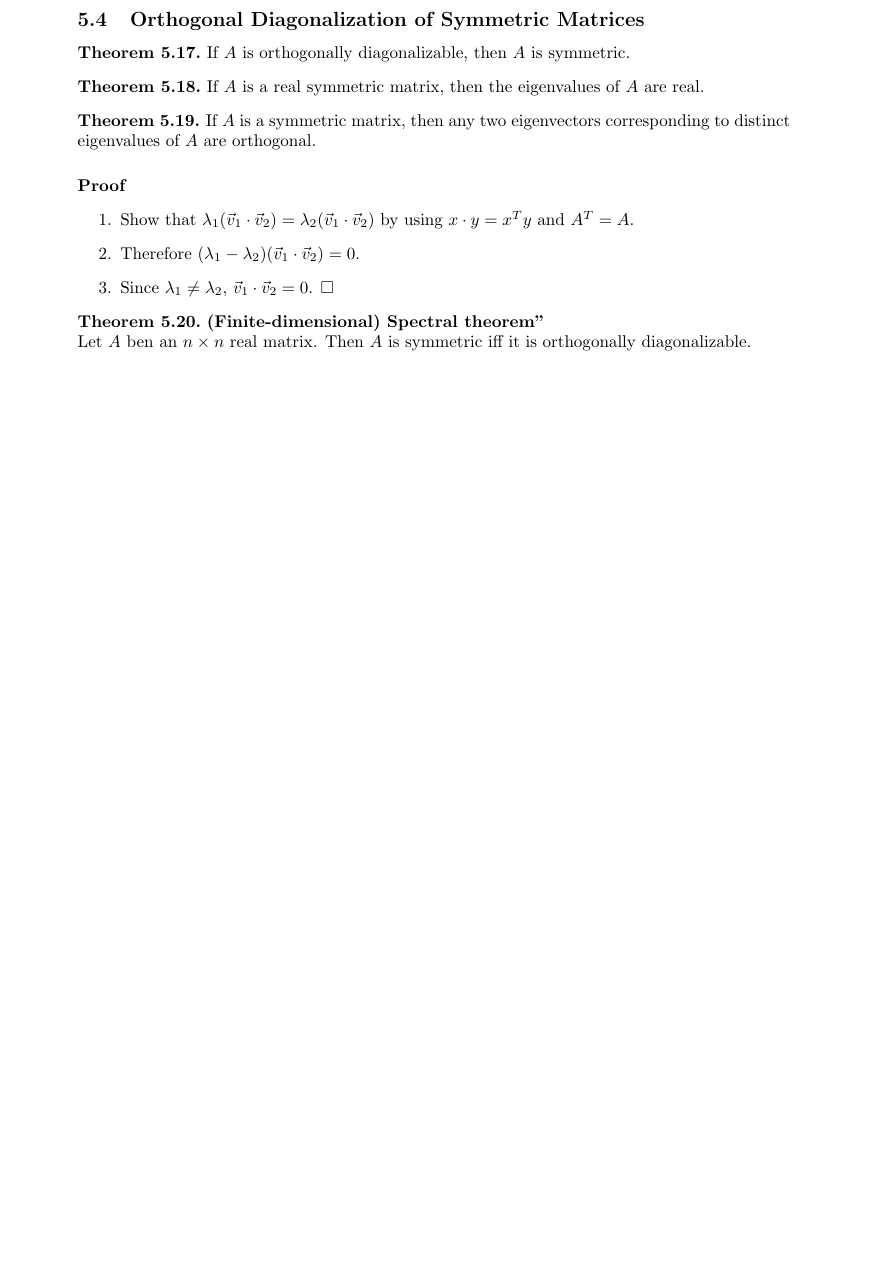
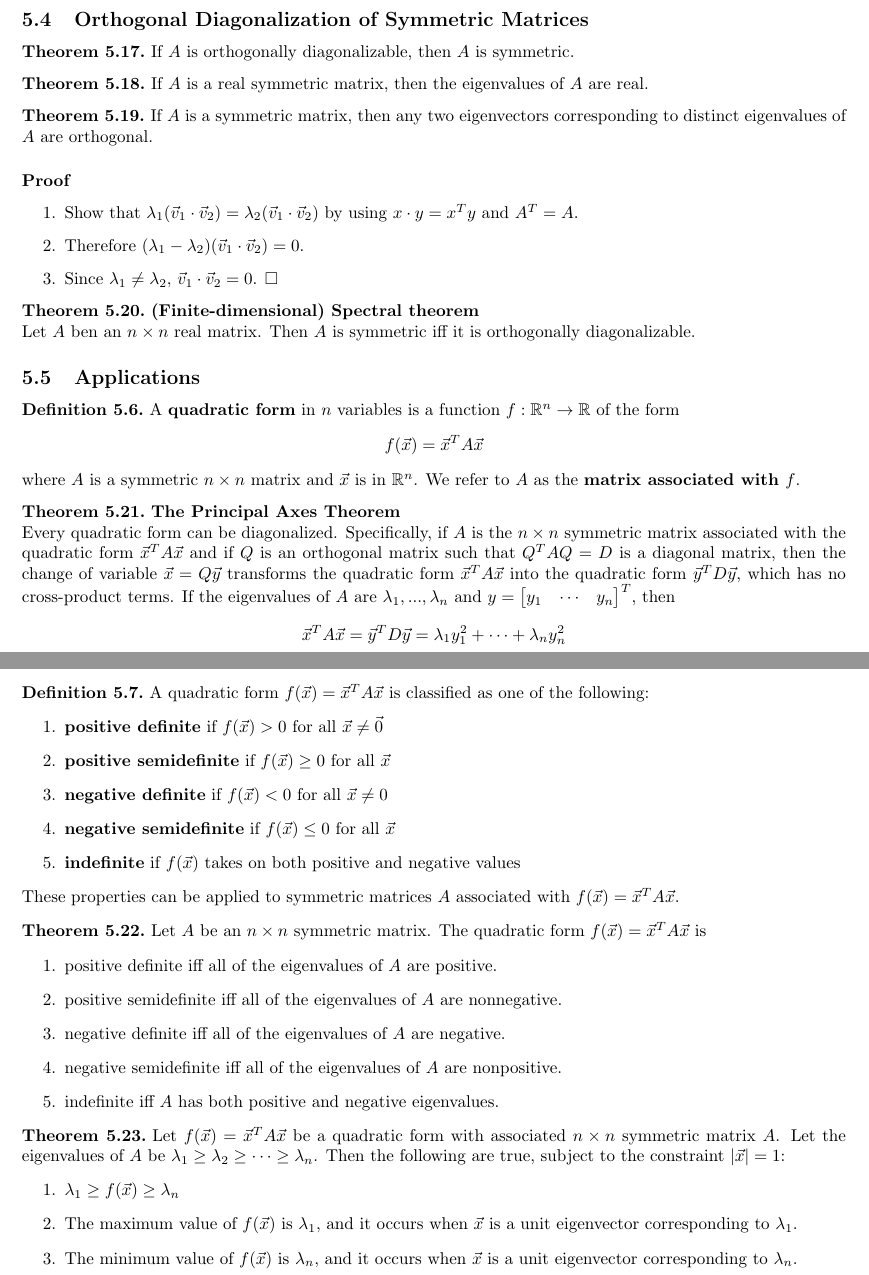
Before and after one commit to mifrandir/edinburgh, a LaTeX problem sheet (ILA/exam-notes/notes.tex): part of page 7 of 7 before the commit and two parts of pages 6 and 7 of 7 after it, the two joined at a grey line, cut so that both start at the same text, the shorter picture padded with empty space. Compiled offline with pdfLaTeX.

Commit message:
Reading 10B

```diff
--- a/ILA/exam-notes/notes.tex
+++ b/ILA/exam-notes/notes.tex
@@ -1,5 +1,6 @@
 \documentclass{article}
 \usepackage[a4paper]{geometry}
+\geometry{tmargin=3cm, bmargin=3cm, lmargin=2cm, rmargin=2cm}
 \usepackage{babel}
 \usepackage{amsmath}
 \usepackage{amssymb}
@@ -425,7 +426,54 @@
     \item Since $\lambda_1\not=\lambda_2$, $\vec v_1 \cdot \vec v_2=0$. $\square$
 \end{enumerate}
 \begin{theorem}
-    \textbf{(Finite-dimensional) Spectral theorem"}\\
+    \textbf{(Finite-dimensional) Spectral theorem}\\
     Let $A$ ben an $n\times n$ real matrix. Then $A$ is symmetric iff it is orthogonally diagonalizable.
 \end{theorem}
+\subsection{Applications}
+\begin{definition}
+    A \textbf{quadratic form} in $n$ variables is a function $f:\mathbb{R}^n\to\mathbb{R}$ of the form
+    \begin{align*}
+        f(\vec x) = \vec x^TA\vec x
+    \end{align*}
+    where $A$ is a symmetric $n\times n$ matrix and $\vec x$ is in $\mathbb{R}^n$. We refer to $A$ as the \textbf{matrix associated with $f$}.
+\end{definition}
+\begin{theorem}
+    \textbf{The Principal Axes Theorem}\\
+    Every quadratic form can be diagonalized. Specifically, if $A$ is the $n\times n$ symmetric matrix associated with the quadratic form $\vec x^TA\vec x$ and if $Q$ is an orthogonal matrix such that $Q^TAQ=D$ is a diagonal matrix, then the change of variable $\vec x = Q\vec y$ transforms the quadratic form $\vec x^TA\vec x$ into the quadratic form $\vec y^TD\vec y$, which has no cross-product terms.
+    If the eigenvalues of $A$ are $\lambda_1, ...,\lambda_n$ and $y=\begin{bmatrix}
+        y_1 &\cdots &y_n
+    \end{bmatrix}^T$, then
+    \begin{align*}
+        \vec x^TA\vec x = \vec y^TD\vec y = \lambda_1 y_1^2+\cdots+\lambda_n y_n^2
+    \end{align*}
+\end{theorem}
+\begin{definition}
+    A quadratic form $f(\vec x) = \vec x^TA\vec x$ is classified as one of the following:
+    \begin{enumerate}
+        \item \textbf{positive definite} if $f(\vec x)>0$ for all $\vec x \not= \vec 0$
+        \item \textbf{positive semidefinite} if $f(\vec x)\geq 0$ for all $\vec x$
+        \item \textbf{negative definite} if $f(\vec x)<0$ for all $\vec x \not= 0$
+        \item \textbf{negative semidefinite} if $f(\vec x)\leq 0$ for all $\vec x$
+        \item \textbf{indefinite} if $f(\vec x)$ takes on both positive and negative values
+    \end{enumerate}
+    These properties can be applied to symmetric matrices $A$ associated with $f(\vec x)=\vec x^TA\vec x$.
+\end{definition}
+\begin{theorem}
+    Let $A$ be an $n\times n$ symmetric matrix. The quadratic form $f(\vec x) = \vec x^TA\vec x$ is
+    \begin{enumerate}
+        \item positive definite iff all of the eigenvalues of $A$ are positive.
+        \item positive semidefinite iff all of the eigenvalues of $A$ are nonnegative.
+        \item negative definite iff all of the eigenvalues of $A$ are negative.
+        \item negative semidefinite iff all of the eigenvalues of $A$ are nonpositive.
+        \item indefinite iff $A$ has both positive and negative eigenvalues.
+    \end{enumerate}
+\end{theorem}
+\begin{theorem}
+    Let $f(\vec x) = \vec x^TA\vec x$ be a quadratic form with associated $n\times n$ symmetric matrix $A$. Let the eigenvalues of $A$ be $\lambda_1\geq\lambda_2\geq\cdots\geq\lambda_n$. Then the following are true, subject to the constraint $|\vec x|=1$:
+    \begin{enumerate}
+        \item $\lambda_1\geq f(\vec x)\geq \lambda_n$
+        \item The maximum value of $f(\vec x)$ is $\lambda_1$, and it occurs when $\vec x$ is a unit eigenvector corresponding to $\lambda_1$.
+        \item The minimum value of $f(\vec x)$ is $\lambda_n$, and it occurs when $\vec x$ is a unit eigenvector corresponding to $\lambda_n$.
+    \end{enumerate}
+\end{theorem}
 \end{document}
```
